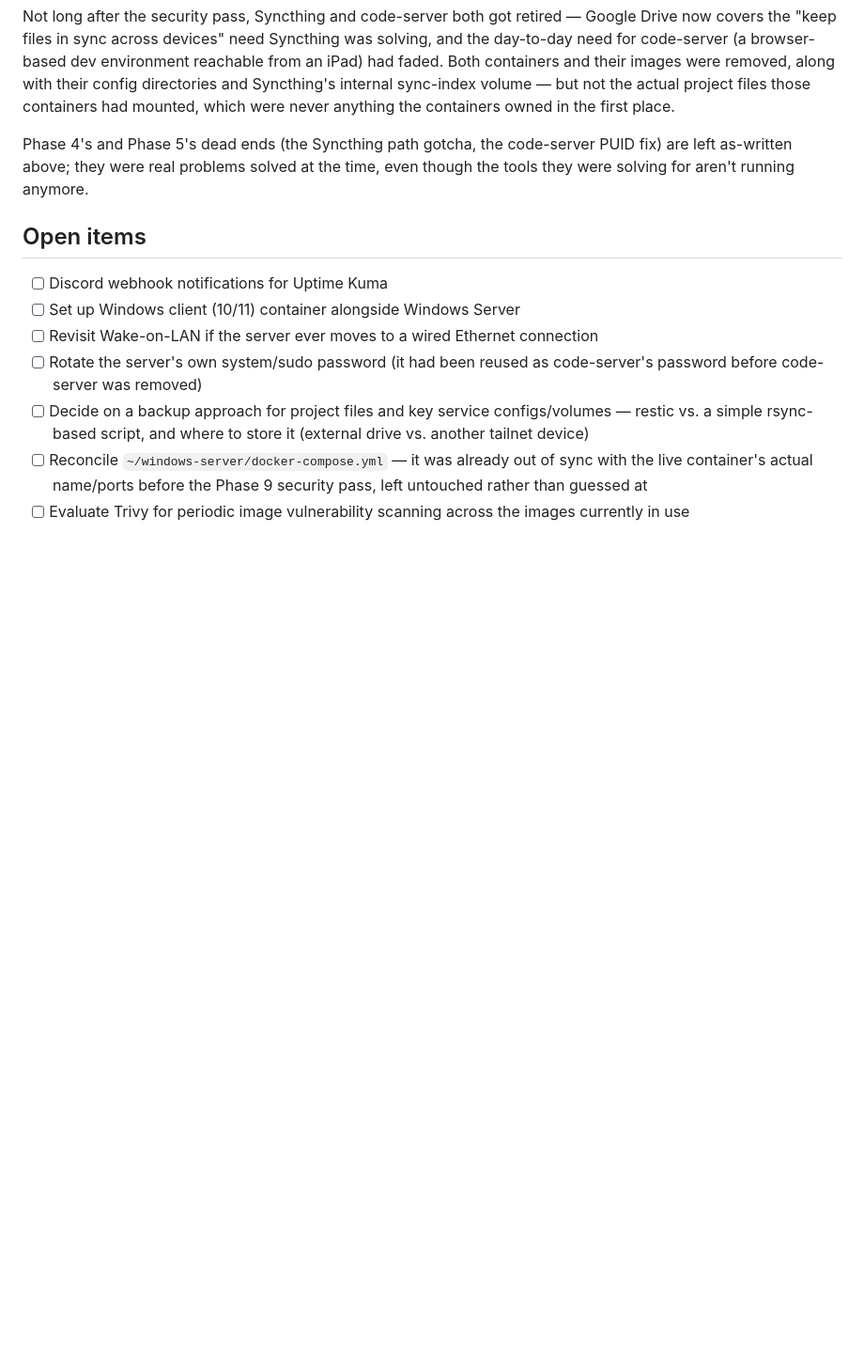
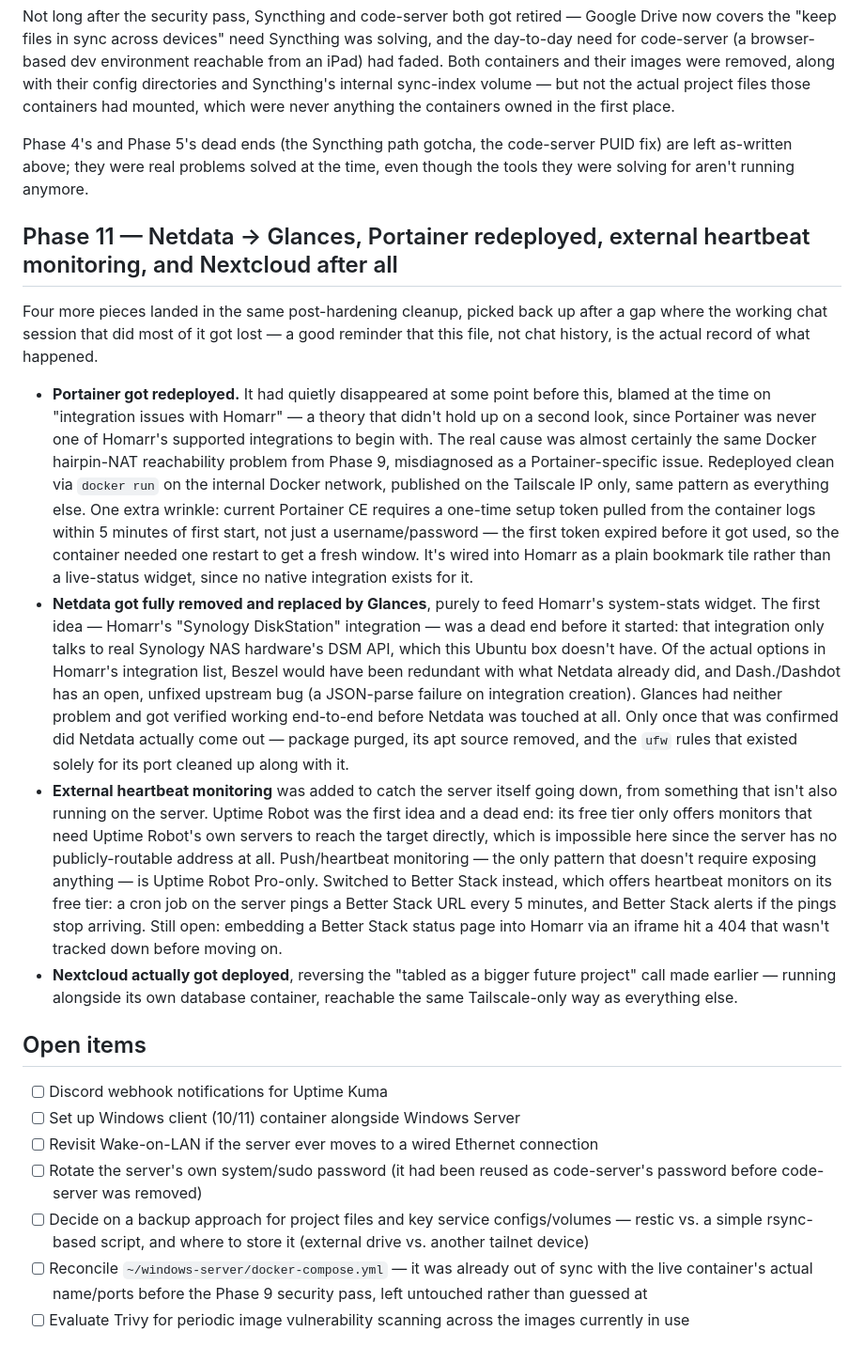
Before and after one commit to darkanon6/ubuntu-server, a Markdown page: README.md, the part around the change. Shown at 94% size. Drawn GitHub-style; blank space fills up the shorter version.

Commit message:
Document Phase 11: Portainer redeploy, Glances swap, heartbeat monitoring, Nextcloud
Catches the README up to infra changes made in a chat session that got
lost before it could be written up here: Portainer redeployed after an
undiagnosed disappearance, Netdata replaced by Glances for Homarr's
system-stats widget, Better Stack heartbeat monitoring added since the
server has no publicly-routable address for Uptime Robot to reach, and
Nextcloud deployed after being tabled in an earlier phase.

Co-Authored-By: Claude Sonnet 5 <noreply@anthropic.com>

```diff
--- a/README.md
+++ b/README.md
@@ -188,6 +188,15 @@ Not long after the security pass, Syncthing and code-server both got retired —
 
 Phase 4's and Phase 5's dead ends (the Syncthing path gotcha, the code-server PUID fix) are left as-written above; they were real problems solved at the time, even though the tools they were solving for aren't running anymore.
 
+## Phase 11 — Netdata → Glances, Portainer redeployed, external heartbeat monitoring, and Nextcloud after all
+
+Four more pieces landed in the same post-hardening cleanup, picked back up after a gap where the working chat session that did most of it got lost — a good reminder that this file, not chat history, is the actual record of what happened.
+
+- **Portainer got redeployed.** It had quietly disappeared at some point before this, blamed at the time on "integration issues with Homarr" — a theory that didn't hold up on a second look, since Portainer was never one of Homarr's supported integrations to begin with. The real cause was almost certainly the same Docker hairpin-NAT reachability problem from Phase 9, misdiagnosed as a Portainer-specific issue. Redeployed clean via `docker run` on the internal Docker network, published on the Tailscale IP only, same pattern as everything else. One extra wrinkle: current Portainer CE requires a one-time setup token pulled from the container logs within 5 minutes of first start, not just a username/password — the first token expired before it got used, so the container needed one restart to get a fresh window. It's wired into Homarr as a plain bookmark tile rather than a live-status widget, since no native integration exists for it.
+- **Netdata got fully removed and replaced by Glances**, purely to feed Homarr's system-stats widget. The first idea — Homarr's "Synology DiskStation" integration — was a dead end before it started: that integration only talks to real Synology NAS hardware's DSM API, which this Ubuntu box doesn't have. Of the actual options in Homarr's integration list, Beszel would have been redundant with what Netdata already did, and Dash./Dashdot has an open, unfixed upstream bug (a JSON-parse failure on integration creation). Glances had neither problem and got verified working end-to-end before Netdata was touched at all. Only once that was confirmed did Netdata actually come out — package purged, its apt source removed, and the `ufw` rules that existed solely for its port cleaned up along with it.
+- **External heartbeat monitoring** was added to catch the server itself going down, from something that isn't also running on the server. Uptime Robot was the first idea and a dead end: its free tier only offers monitors that need Uptime Robot's own servers to reach the target directly, which is impossible here since the server has no publicly-routable address at all. Push/heartbeat monitoring — the only pattern that doesn't require exposing anything — is Uptime Robot Pro-only. Switched to Better Stack instead, which offers heartbeat monitors on its free tier: a cron job on the server pings a Better Stack URL every 5 minutes, and Better Stack alerts if the pings stop arriving. Still open: embedding a Better Stack status page into Homarr via an iframe hit a 404 that wasn't tracked down before moving on.
+- **Nextcloud actually got deployed**, reversing the "tabled as a bigger future project" call made earlier — running alongside its own database container, reachable the same Tailscale-only way as everything else.
+
 ## Open items
 
 - [ ] Discord webhook notifications for Uptime Kuma
```
